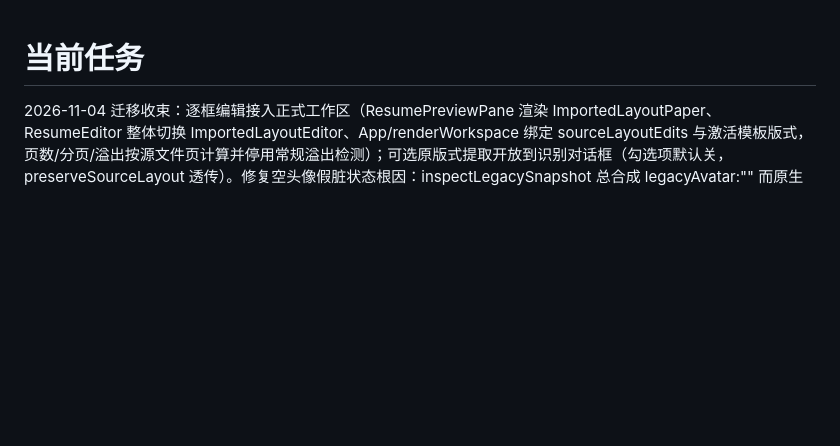
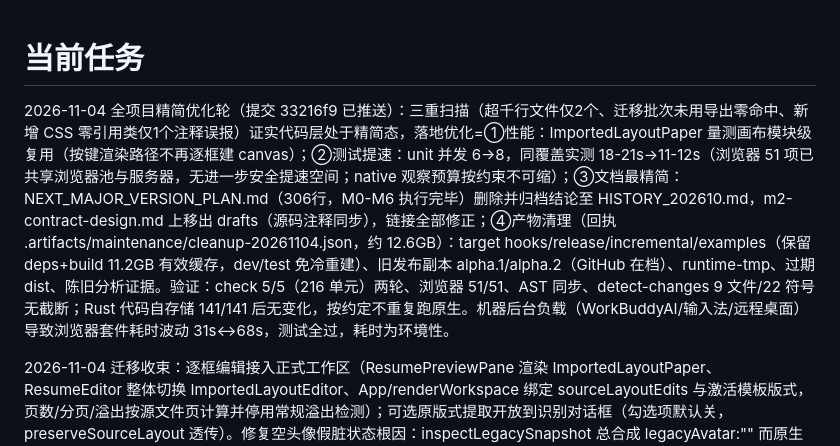
Before and after one commit to StarryCode-Lang/ZineCV, a Markdown page: plan.md, the part around the change. GitHub-like rendering; blank space fills up the shorter version.

Commit message:
docs: 记录全项目精简优化轮结果

```diff
--- a/plan.md
+++ b/plan.md
@@ -1,4 +1,6 @@
 # 当前任务
+
+2026-11-04 全项目精简优化轮（提交 33216f9 已推送）：三重扫描（超千行文件仅2个、迁移批次未用导出零命中、新增 CSS 零引用类仅1个注释误报）证实代码层处于精简态，落地优化=①性能：ImportedLayoutPaper 量测画布模块级复用（按键渲染路径不再逐框建 canvas）；②测试提速：unit 并发 6→8，同覆盖实测 18-21s→11-12s（浏览器 51 项已共享浏览器池与服务器，无进一步安全提速空间；native 观察预算按约束不可缩）；③文档最精简：NEXT_MAJOR_VERSION_PLAN.md（306行，M0-M6 执行完毕）删除并归档结论至 HISTORY_202610.md，m2-contract-design.md 上移出 drafts（源码注释同步），链接全部修正；④产物清理（回执 .artifacts/maintenance/cleanup-20261104.json，约 12.6GB）：target hooks/release/incremental/examples（保留 deps+build 11.2GB 有效缓存，dev/test 免冷重建）、旧发布副本 alpha.1/alpha.2（GitHub 在档）、runtime-tmp、过期 dist、陈旧分析证据。验证：check 5/5（216 单元）两轮、浏览器 51/51、AST 同步、detect-changes 9 文件/22 符号无截断；Rust 代码自存储 141/141 后无变化，按约定不重复跑原生。机器后台负载（WorkBuddyAI/输入法/远程桌面）导致浏览器套件耗时波动 31s↔68s，测试全过，耗时为环境性。
 
 2026-11-04 迁移收束：逐框编辑接入正式工作区（ResumePreviewPane 渲染 ImportedLayoutPaper、ResumeEditor 整体切换 ImportedLayoutEditor、App/renderWorkspace 绑定 sourceLayoutEdits 与激活模板版式，页数/分页/溢出按源文件页计算并停用常规溢出检测）；可选原版式提取开放到识别对话框（勾选项默认关，preserveSourceLayout 透传）。修复空头像假脏状态根因：inspectLegacySnapshot 总合成 legacyAvatar:"" 而原生端无键，alignDraftDocument 现对齐到持久层表示。真实文件全链（隔离桌面实例）：真实 PDF 原版式提取 12 框→工作区逐框编辑→纸面补丁同步→SQLite 草稿→版本提交→重启恢复→提交后 dirty 正确清除；登记 source-layout-workspace 浏览器回归。正式库迁移完成：迁移前备份 real-before-migration-20261104.sqlite3（manifest+SHA-256，恢复时清理 WAL 后核哈希）；按验证顺序四步导入（浏览器原件→机器版本历史→切换器新建第二文档→机器完整重建导出），与隔离验证库逐项一致（194 归档行/97 记录、11 提交、8 分支）；重启核对 2/2 原始草稿逐字节一致、8/8 历史原始快照、97/97 孤立记录归档、文档标题区分、命令面板真实桌面可用。导出诚实边界：源版式文档导出经内置排版引擎、逐框修改不进入导出文件，已加投递检查显式提示；像素级原版式导出需扩展原生冻结导出管线（新 IPC/契约/产物校验），属待授权专项未开工。视觉：图标字形差异保留（源 WonderCV 图标无再分发许可）；复杂 Word 不完整文本框仍按逐行核对回退内容识别。验证：日常 check 5/5（216 单元）、完整浏览器 51/51、check:ts 通过；AST（audit:ast）与 GitNexus（13795 节点，detect-changes 63 文件/39 符号无截断）已同步；check:css 按设计拒绝复用旧收据（本批含非 CSS 输入），新增 CSS 由浏览器回归覆盖。正式库已迁移，原目录 `D:\Desktop\resume DIY` 数据不再被当前版本依赖（原件备份与迁移脚本证据保留在 .migration-private）。
 
```
